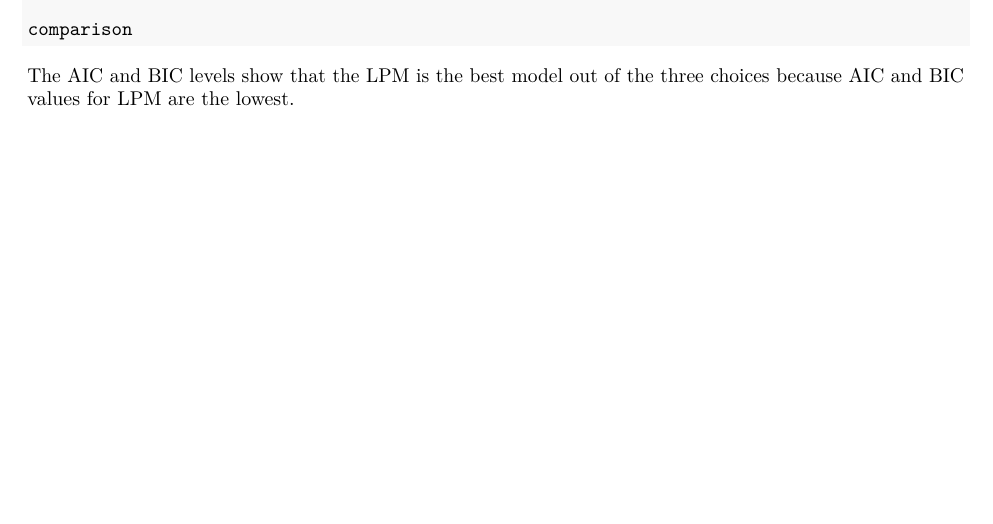
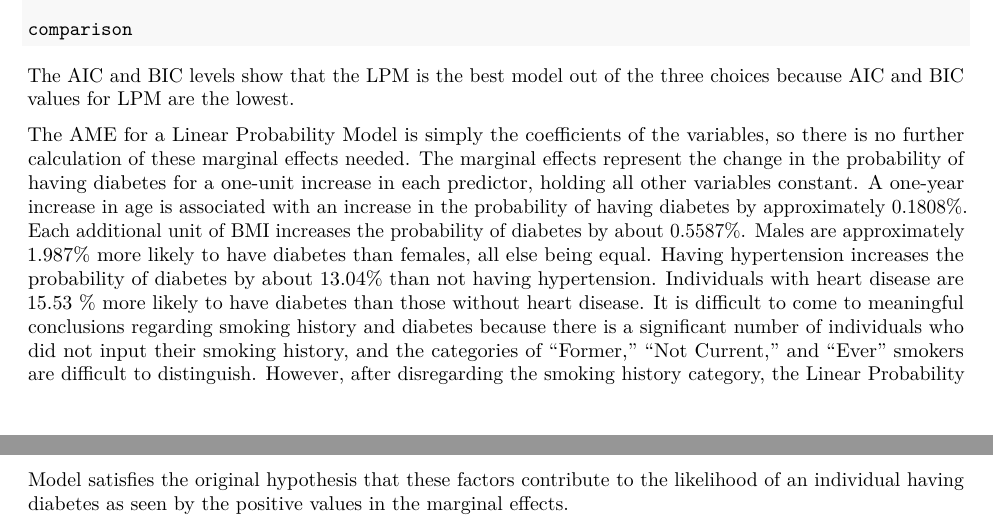
Before and after one commit to bohyunkoo/ECON104Project2, an R Markdown document (ECON104 Assignment 2.Rmd): part of page 7 of 7 before the commit and two parts of pages 7 and 8 of 8 after it, the two joined at a grey line, cut so that both start at the same text, the shorter picture padded with empty space. Rendered offline with R 4.5, knitr and Pandoc, then LaTeX, with nearby package versions; the code chunks are not run, so their results and figures are left out.

Commit message:
Update ECON104 Assignment 2.Rmd

````diff
--- a/ECON104 Assignment 2.Rmd
+++ b/ECON104 Assignment 2.Rmd
@@ -345,5 +345,6 @@ comparison <- data.frame(
 comparison
 
 ```
+The AIC and BIC levels show that the LPM is the best model out of the three choices because AIC and BIC values for LPM are the lowest.
 
-The AIC and BIC levels show that the LPM is the best model out of the three choices because AIC and BIC values for LPM are the lowest.
+The AME for a Linear Probability Model is simply the coefficients of the variables, so there is no further calculation of these marginal effects needed. The marginal effects represent the change in the probability of having diabetes for a one-unit increase in each predictor, holding all other variables constant. A one-year increase in age is associated with an increase in the probability of having diabetes by approximately 0.1808\%. Each additional unit of BMI increases the probability of diabetes by about 0.5587\%. Males are approximately 1.987\% more likely to have diabetes than females, all else being equal. Having hypertension increases the probability of diabetes by about 13.04\% than not having hypertension. Individuals with heart disease are 15.53 \% more likely to have diabetes than those without heart disease. It is difficult to come to meaningful conclusions regarding smoking history and diabetes because there is a significant number of individuals who did not input their smoking history, and the categories of "Former," "Not Current," and "Ever" smokers are difficult to distinguish. However, after disregarding the smoking history category, the Linear Probability Model satisfies the original hypothesis that these factors contribute to the likelihood of an individual having diabetes as seen by the positive values in the marginal effects.
````
